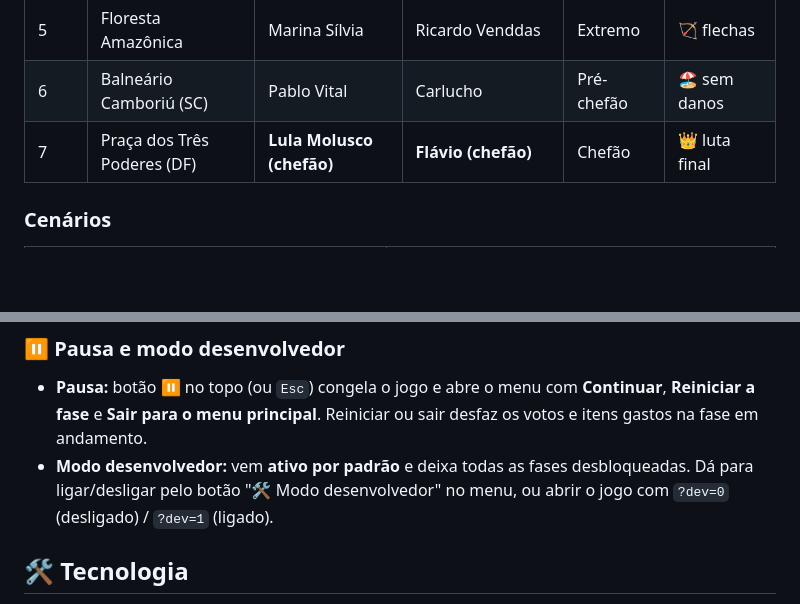
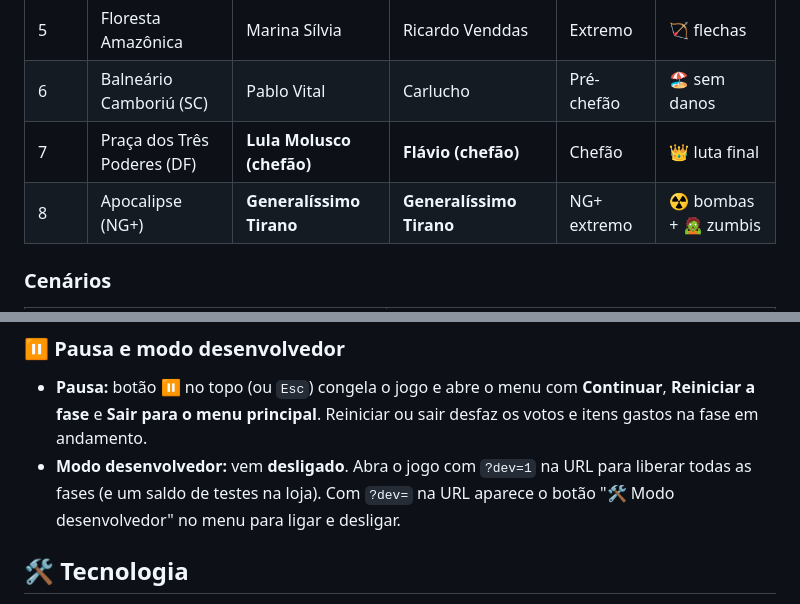
Before and after one commit to rpossan/super-batalha-presida-remake, a Markdown page: README.md, 2 parts joined by grey strips. GitHub-like rendering; blank space fills up the shorter version.

```diff
--- a/README.md
+++ b/README.md
@@ -72,6 +72,7 @@ Escolha o lado e vença uma fase por vez. Cada vitória libera a próxima e a di
 | 5 | Floresta Amazônica | Marina Sílvia | Ricardo Venddas | Extremo | 🏹 flechas |
 | 6 | Balneário Camboriú (SC) | Pablo Vital | Carlucho | Pré-chefão | 🏖️ sem danos |
 | 7 | Praça dos Três Poderes (DF) | **Lula Molusco (chefão)** | **Flávio (chefão)** | Chefão | 👑 luta final |
+| 8 | Apocalipse (NG+) | **Generalíssimo Tirano** | **Generalíssimo Tirano** | NG+ extremo | ☢️ bombas + 🧟 zumbis |
 
 ### Cenários
 
@@ -165,8 +186,8 @@ Energia: **+1 por turno** e **+1 por torcedor atingido**. No celular, a câmera
 
 - **Pausa:** botão ⏸ no topo (ou `Esc`) congela o jogo e abre o menu com **Continuar**, **Reiniciar a fase** e
   **Sair para o menu principal**. Reiniciar ou sair desfaz os votos e itens gastos na fase em andamento.
-- **Modo desenvolvedor:** vem **ativo por padrão** e deixa todas as fases desbloqueadas. Dá para ligar/desligar pelo
-  botão "🛠 Modo desenvolvedor" no menu, ou abrir o jogo com `?dev=0` (desligado) / `?dev=1` (ligado).
+- **Modo desenvolvedor:** vem **desligado**. Abra o jogo com `?dev=1` na URL para liberar todas as fases (e um saldo de testes na loja).
+  Com `?dev=` na URL aparece o botão "🛠 Modo desenvolvedor" no menu para ligar e desligar.
 
 ## 🛠️ Tecnologia
 
```
Also changed, not shown: other parts of README.md (+21 -1 lines), docs/img/ng_batalha.png (added), docs/img/ng_cenario.png (added), 1 other file.
